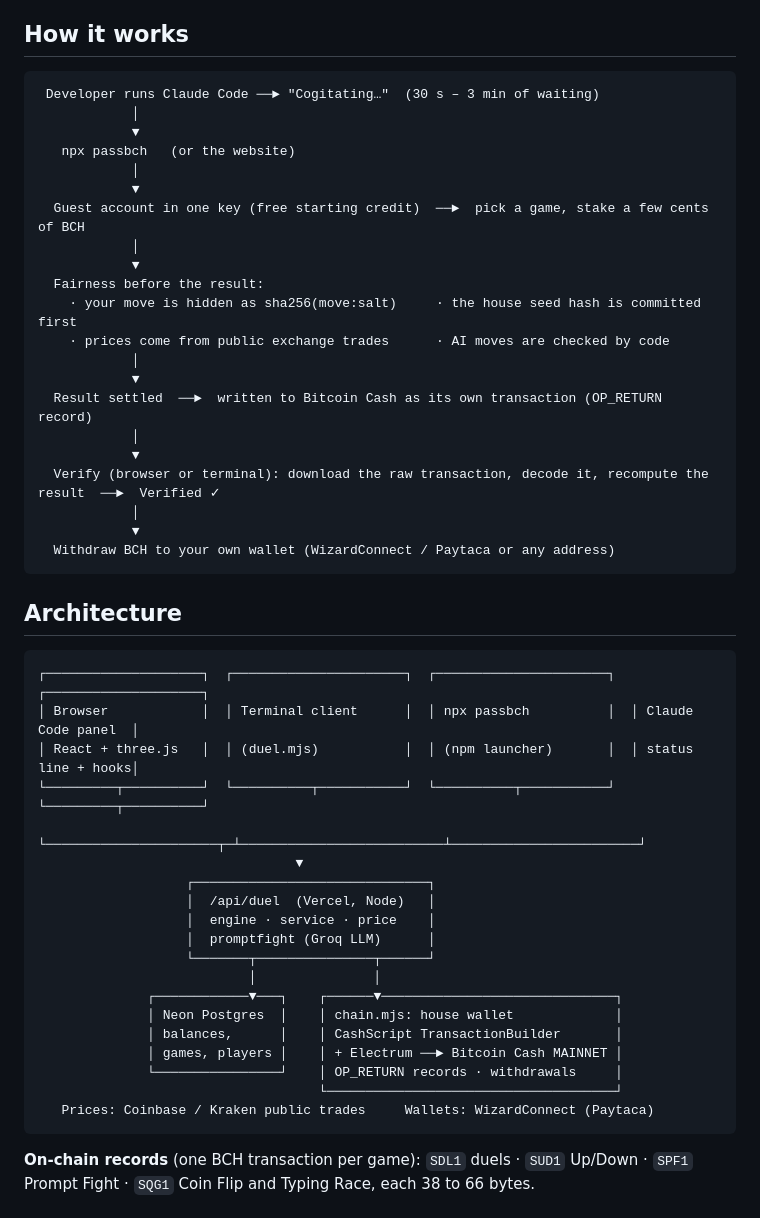
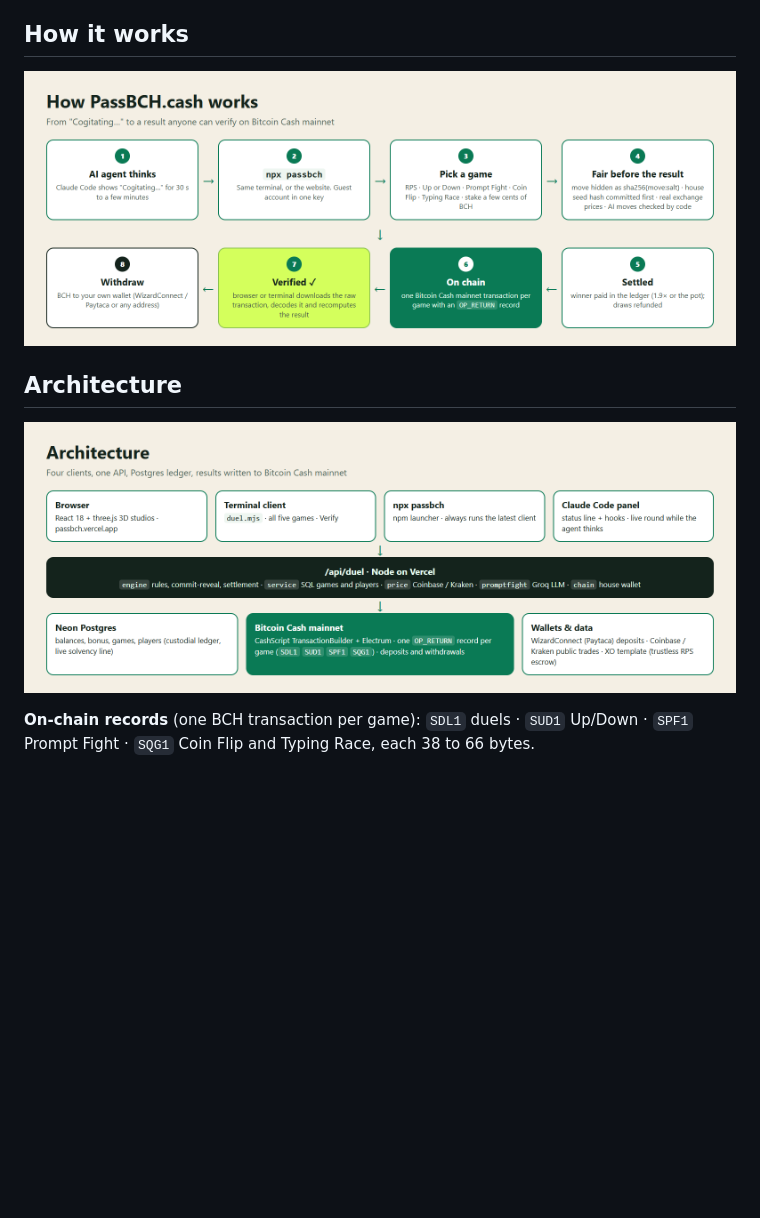
Before and after one commit to Lakshmikanth-3/PassBCH.cash, a Markdown page: docs/DORAHACKS.md, the part around one of its changes. GitHub-like rendering; pictures changed too: docs/images/architecture.png (added), docs/images/workflow.png (added); blank space fills up the shorter version.

Commit message:
docs: workflow and architecture images; final DoraHacks text with banner and video
Co-Authored-By: Claude Opus 5.5 <noreply@anthropic.com>

````diff
--- a/docs/DORAHACKS.md
+++ b/docs/DORAHACKS.md
@@ -37,53 +43,11 @@ Play in the browser or, most importantly, **in the same terminal as Claude Code*
 
 ## How it works
 
-```
- Developer runs Claude Code ──► "Cogitating…"  (30 s – 3 min of waiting)
-            │
-            ▼
-   npx passbch   (or the website)
-            │
-            ▼
-  Guest account in one key (free starting credit)  ──►  pick a game, stake a few cents of BCH
-            │
-            ▼
-  Fairness before the result:
-    · your move is hidden as sha256(move:salt)     · the house seed hash is committed first
-    · prices come from public exchange trades      · AI moves are checked by code
-            │
-            ▼
-  Result settled  ──►  written to Bitcoin Cash as its own transaction (OP_RETURN record)
-            │
-            ▼
-  Verify (browser or terminal): download the raw transaction, decode it, recompute the result  ──►  Verified ✓
-            │
-            ▼
-  Withdraw BCH to your own wallet (WizardConnect / Paytaca or any address)
-```
+![How PassBCH.cash works: from Cogitating to Verified on Bitcoin Cash mainnet](https://raw.githubusercontent.com/Lakshmikanth-3/PassBCH.cash/main/docs/images/workflow.png)
 
 ## Architecture
 
-```
-┌────────────────────┐  ┌──────────────────────┐  ┌──────────────────────┐  ┌────────────────────┐
-│ Browser            │  │ Terminal client      │  │ npx passbch          │  │ Claude Code panel  │
-│ React + three.js   │  │ (duel.mjs)           │  │ (npm launcher)       │  │ status line + hooks│
-└─────────┬──────────┘  └──────────┬───────────┘  └──────────┬───────────┘  └─────────┬──────────┘
-          └──────────────────────┬─┴──────────────────────────┴────────────────────────┘
-                                 ▼
-                   ┌──────────────────────────────┐
-                   │  /api/duel  (Vercel, Node)   │
-                   │  engine · service · price    │
-                   │  promptfight (Groq LLM)      │
-                   └───────┬───────────────┬──────┘
-                           │               │
-              ┌────────────▼───┐    ┌──────▼──────────────────────────────┐
-              │ Neon Postgres  │    │ chain.mjs: house wallet             │
-              │ balances,      │    │ CashScript TransactionBuilder       │
-              │ games, players │    │ + Electrum ──► Bitcoin Cash MAINNET │
-              └────────────────┘    │ OP_RETURN records · withdrawals     │
-                                    └─────────────────────────────────────┘
-   Prices: Coinbase / Kraken public trades     Wallets: WizardConnect (Paytaca)
-```
+![Architecture: four clients, one API, Postgres ledger, results on Bitcoin Cash mainnet](https://raw.githubusercontent.com/Lakshmikanth-3/PassBCH.cash/main/docs/images/architecture.png)
 
 **On-chain records** (one BCH transaction per game): `SDL1` duels · `SUD1` Up/Down · `SPF1` Prompt Fight · `SQG1` Coin Flip and Typing Race, each 38 to 66 bytes.
 
````
Also changed, not shown: other parts of docs/DORAHACKS.md (+7 -1 lines).
